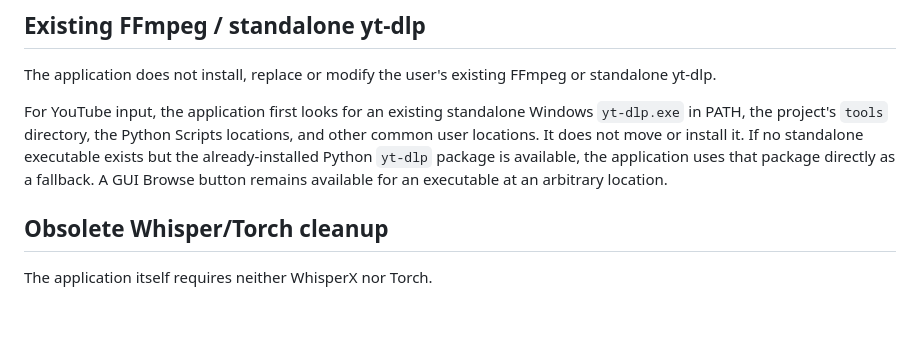
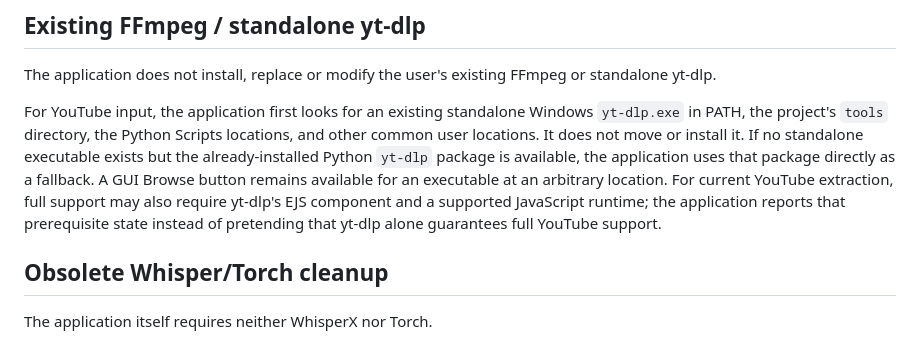
Before and after one commit to stevensterkst/OpenAI, a Markdown page: transcribe-translate/README.md, the part around the change. Drawn GitHub-style; blank space fills up the shorter version.

Commit message:
Document current YouTube EJS/runtime prerequisite

```diff
--- a/transcribe-translate/README.md
+++ b/transcribe-translate/README.md
@@ -83,7 +83,7 @@ The analysis layer is deliberately conservative:
 
 The application does not install, replace or modify the user's existing FFmpeg or standalone yt-dlp.
 
-For YouTube input, the application first looks for an existing standalone Windows `yt-dlp.exe` in PATH, the project's `tools` directory, the Python Scripts locations, and other common user locations. It does not move or install it. If no standalone executable exists but the already-installed Python `yt-dlp` package is available, the application uses that package directly as a fallback. A GUI Browse button remains available for an executable at an arbitrary location.
+For YouTube input, the application first looks for an existing standalone Windows `yt-dlp.exe` in PATH, the project's `tools` directory, the Python Scripts locations, and other common user locations. It does not move or install it. If no standalone executable exists but the already-installed Python `yt-dlp` package is available, the application uses that package directly as a fallback. A GUI Browse button remains available for an executable at an arbitrary location. For current YouTube extraction, full support may also require yt-dlp's EJS component and a supported JavaScript runtime; the application reports that prerequisite state instead of pretending that yt-dlp alone guarantees full YouTube support.
 
 ## Obsolete Whisper/Torch cleanup
 
```
